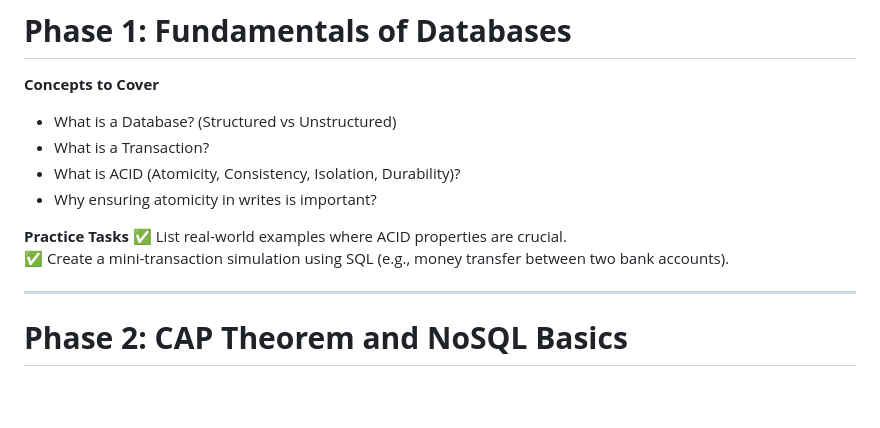
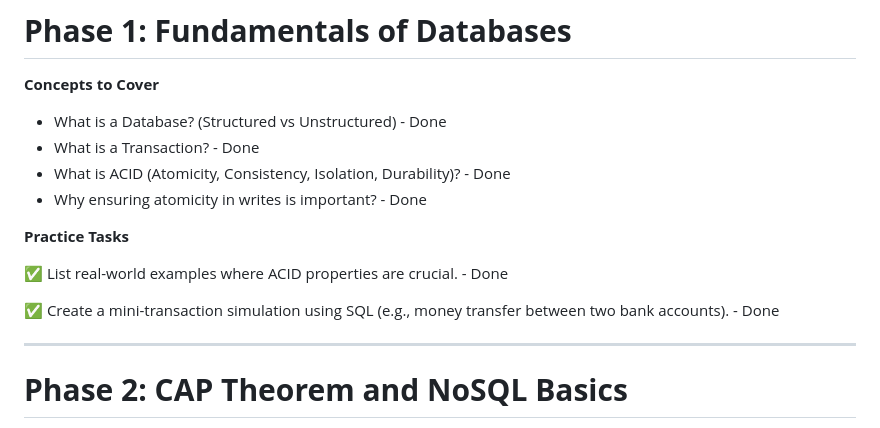
Before and after one commit to gyanavardhana/Tech_Basic_Coverage, a Markdown page: DBS/Readme.md, the part around the change. GitHub-like rendering; blank space fills up the shorter version.

```diff
--- a/DBS/Readme.md
+++ b/DBS/Readme.md
@@ -1,14 +1,16 @@
 
 # **Phase 1: Fundamentals of Databases**
 **Concepts to Cover**
-- What is a Database? (Structured vs Unstructured)
-- What is a Transaction?
-- What is ACID (Atomicity, Consistency, Isolation, Durability)?
-- Why ensuring atomicity in writes is important?
+- What is a Database? (Structured vs Unstructured) - Done
+- What is a Transaction? - Done
+- What is ACID (Atomicity, Consistency, Isolation, Durability)? - Done
+- Why ensuring atomicity in writes is important? - Done
 
 **Practice Tasks**
-✅ List real-world examples where ACID properties are crucial.
-✅ Create a mini-transaction simulation using SQL (e.g., money transfer between two bank accounts).
+
+✅ List real-world examples where ACID properties are crucial.  - Done
+
+✅ Create a mini-transaction simulation using SQL (e.g., money transfer between two bank accounts).  - Done
 
 ---
 
```
